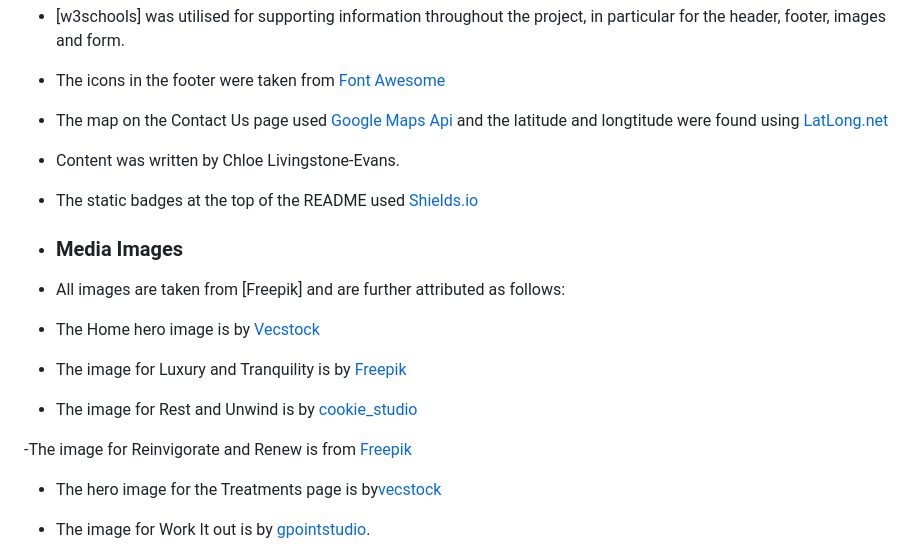
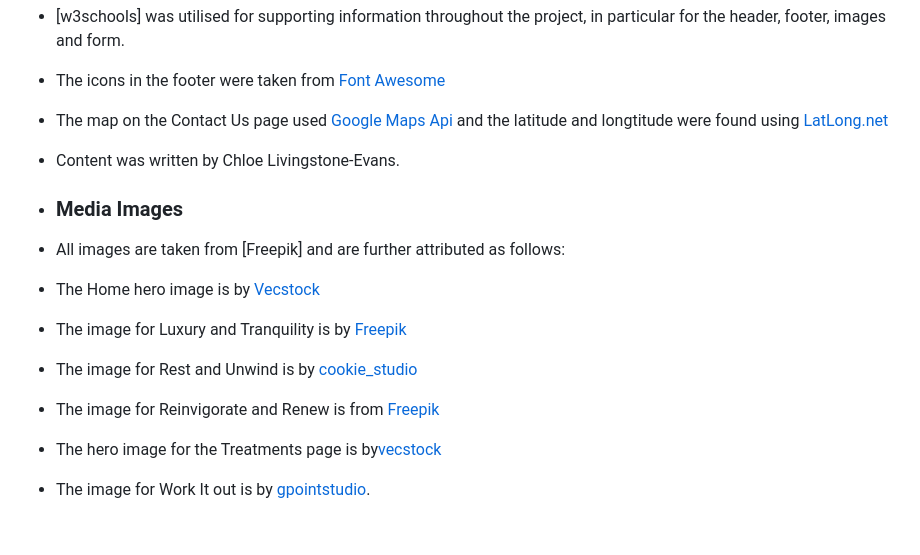
Before and after one commit to ChloeL-E/msp1, a Markdown page: README.md, the part around the change. Drawn GitHub-style; blank space fills up the shorter version.

```diff
--- a/README.md
+++ b/README.md
@@ -330,8 +330,6 @@ The W3C Markup Validator and W3C CSS Validator Services were used to validate ev
 
 - Content was written by Chloe Livingstone-Evans.
 
-- The static badges at the top of the README used [Shields.io](https://shields.io/badges)
-
 -   ### Media Images
 
 - All images are taken from [Freepik] and are further attributed as follows:
@@ -342,7 +340,7 @@ The W3C Markup Validator and W3C CSS Validator Services were used to validate ev
 
 - The image for Rest and Unwind is by [cookie_studio](https://www.freepik.com/free-photo/young-woman-having-face-massage-relaxing-spa-salon_8224621.htm#query=spa&position=0&from_view=search&track=sph)
 
--The image for Reinvigorate and Renew is from [Freepik](https://www.freepik.com/free-photo/spa-concept-with-woman-relaxing-water_3505120.htm#query=spa-concept-with-woman-relaxing-water&position=1&from_view=search&track=sph&uuid=e5cbf2e2-6fbd-40f2-be89-c617498c5485)
+- The image for Reinvigorate and Renew is from [Freepik](https://www.freepik.com/free-photo/spa-concept-with-woman-relaxing-water_3505120.htm#query=spa-concept-with-woman-relaxing-water&position=1&from_view=search&track=sph&uuid=e5cbf2e2-6fbd-40f2-be89-c617498c5485)
 
 - The hero image for the Treatments page is by[vecstock](https://www.freepik.com/free-ai-image/scented-candle-burning-bowl-creating-tranquil-scene-generated-by-ai_52297585.htm)
 
```
